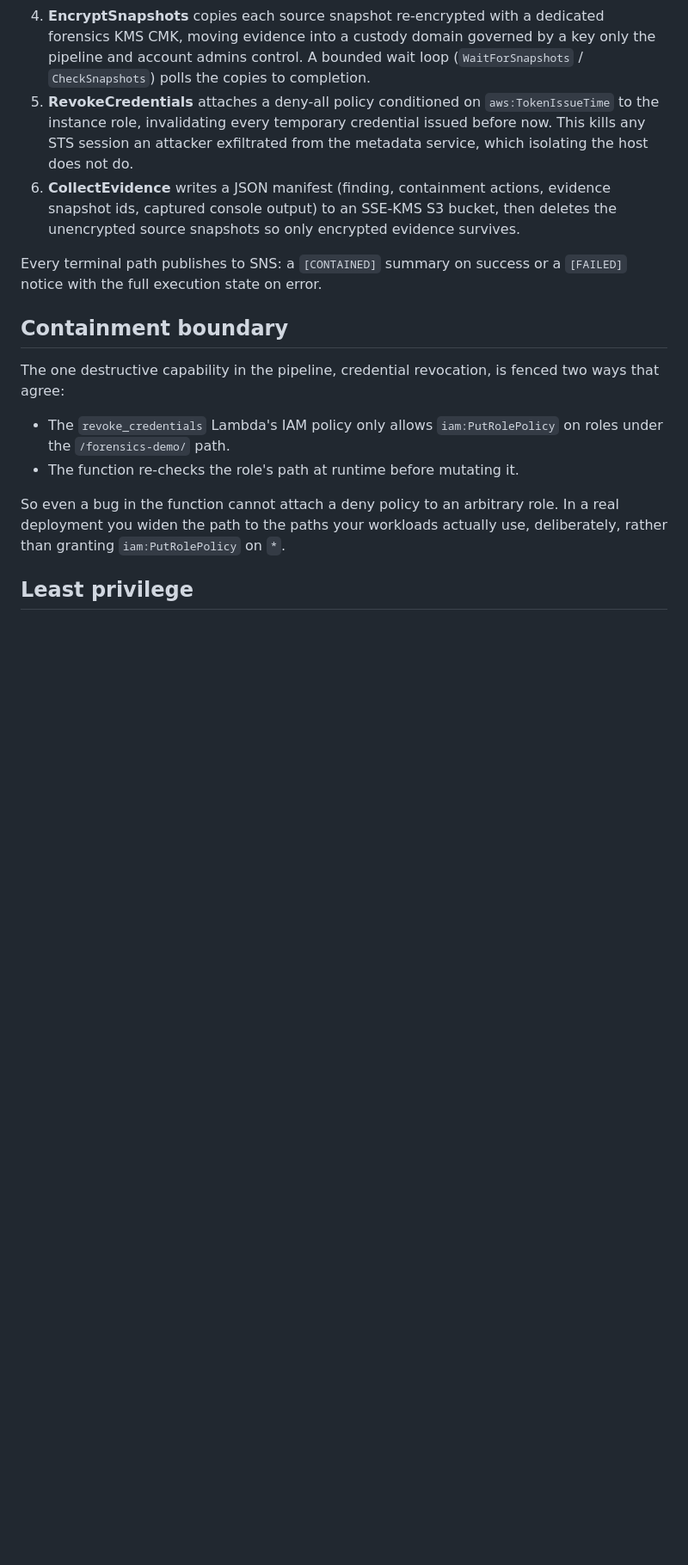
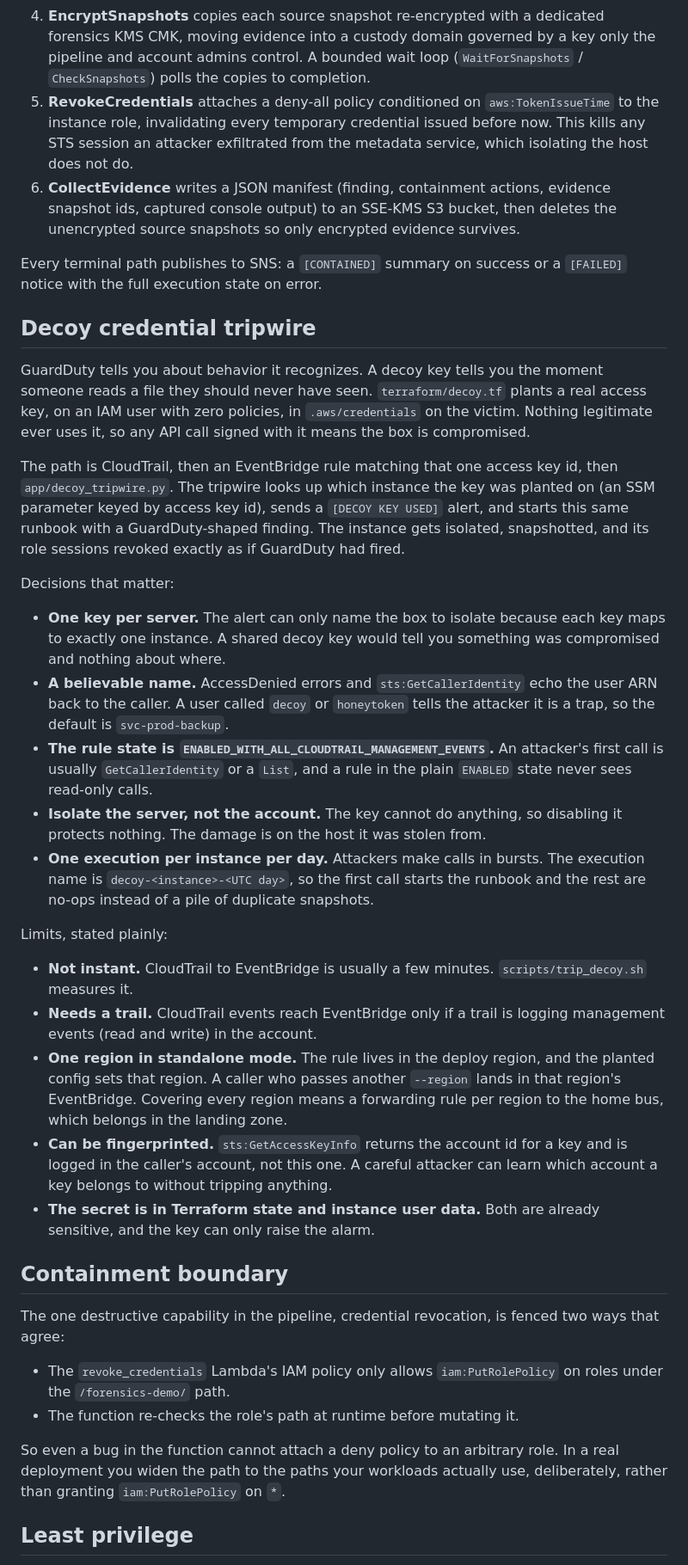
Before and after one commit to jordann6/aws-incident-forensics, a Markdown page: README.md, the part around one of its changes. Shown at 86% size. Rendered like a GitHub page; blank space fills up the shorter version.

```diff
--- a/README.md
+++ b/README.md
@@ -89,6 +90,54 @@ instance role, and we want the role state recorded before we change it.
 Every terminal path publishes to SNS: a `[CONTAINED]` summary on success or a
 `[FAILED]` notice with the full execution state on error.
 
+## Decoy credential tripwire
+
+GuardDuty tells you about behavior it recognizes. A decoy key tells you the
+moment someone reads a file they should never have seen. `terraform/decoy.tf`
+plants a real access key, on an IAM user with zero policies, in
+`.aws/credentials` on the victim. Nothing legitimate ever uses it, so any API
+call signed with it means the box is compromised.
+
+The path is CloudTrail, then an EventBridge rule matching that one access key
+id, then `app/decoy_tripwire.py`. The tripwire looks up which instance the key
+was planted on (an SSM parameter keyed by access key id), sends a
+`[DECOY KEY USED]` alert, and starts this same runbook with a GuardDuty-shaped
+finding. The instance gets isolated, snapshotted, and its role sessions revoked
+exactly as if GuardDuty had fired.
+
+Decisions that matter:
+
+- **One key per server.** The alert can only name the box to isolate because
+  each key maps to exactly one instance. A shared decoy key would tell you
+  something was compromised and nothing about where.
+- **A believable name.** AccessDenied errors and `sts:GetCallerIdentity` echo the
+  user ARN back to the caller. A user called `decoy` or `honeytoken` tells the
+  attacker it is a trap, so the default is `svc-prod-backup`.
+- **The rule state is `ENABLED_WITH_ALL_CLOUDTRAIL_MANAGEMENT_EVENTS`.** An
+  attacker's first call is usually `GetCallerIdentity` or a `List`, and a rule
+  in the plain `ENABLED` state never sees read-only calls.
+- **Isolate the server, not the account.** The key cannot do anything, so
+  disabling it protects nothing. The damage is on the host it was stolen from.
+- **One execution per instance per day.** Attackers make calls in bursts. The
+  execution name is `decoy-<instance>-<UTC day>`, so the first call starts the
+  runbook and the rest are no-ops instead of a pile of duplicate snapshots.
+
+Limits, stated plainly:
+
+- **Not instant.** CloudTrail to EventBridge is usually a few minutes.
+  `scripts/trip_decoy.sh` measures it.
+- **Needs a trail.** CloudTrail events reach EventBridge only if a trail is
+  logging management events (read and write) in the account.
+- **One region in standalone mode.** The rule lives in the deploy region, and the
+  planted config sets that region. A caller who passes another `--region`
+  lands in that region's EventBridge. Covering every region means a forwarding
+  rule per region to the home bus, which belongs in the landing zone.
+- **Can be fingerprinted.** `sts:GetAccessKeyInfo` returns the account id for
+  a key and is logged in the caller's account, not this one. A careful
+  attacker can learn which account a key belongs to without tripping anything.
+- **The secret is in Terraform state and instance user data.** Both are already
+  sensitive, and the key can only raise the alarm.
+
 ## Containment boundary
 
 The one destructive capability in the pipeline, credential revocation, is
```
Also changed, not shown: other parts of README.md (+11 -4 lines), docs/architecture.png, 10 other files.
